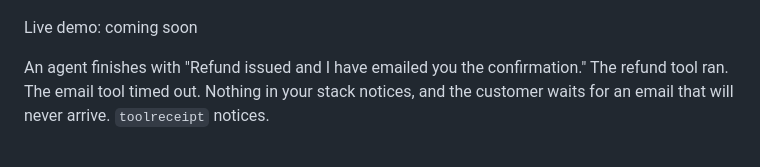
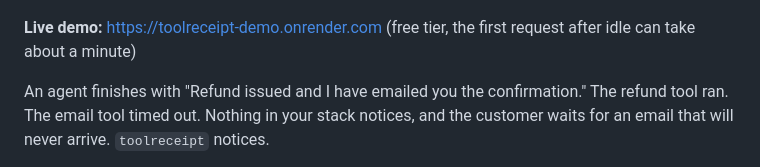
Before and after one commit to yohannesjoya/toolreceipt, a Markdown page: README.md, the part around the change. GitHub-like rendering.

Commit message:
docs: live demo link

```diff
--- a/README.md
+++ b/README.md
@@ -10,7 +10,7 @@ two, and returns a receipt you can use to block, annotate or log the reply.
 
 ![toolreceipt demo: the agent claims it emailed the customer, the receipt shows send_email failed](https://raw.githubusercontent.com/yohannesjoya/toolreceipt/main/docs/demo.gif)
 
-Live demo: coming soon
+**Live demo:** https://toolreceipt-demo.onrender.com (free tier, the first request after idle can take about a minute)
 
 An agent finishes with "Refund issued and I have emailed you the confirmation." The refund
 tool ran. The email tool timed out. Nothing in your stack notices, and the customer waits for
```
Also changed, not shown: python/README.md (+1 -1 lines).
